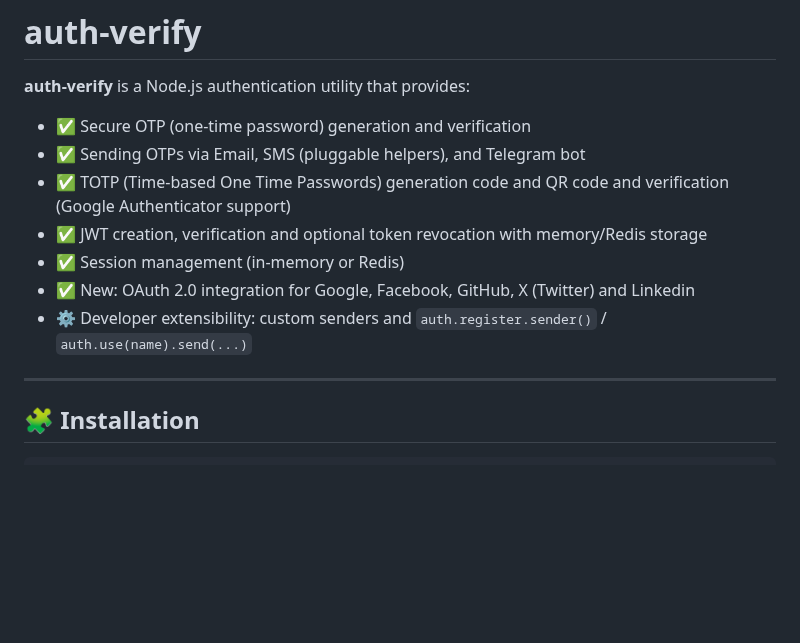
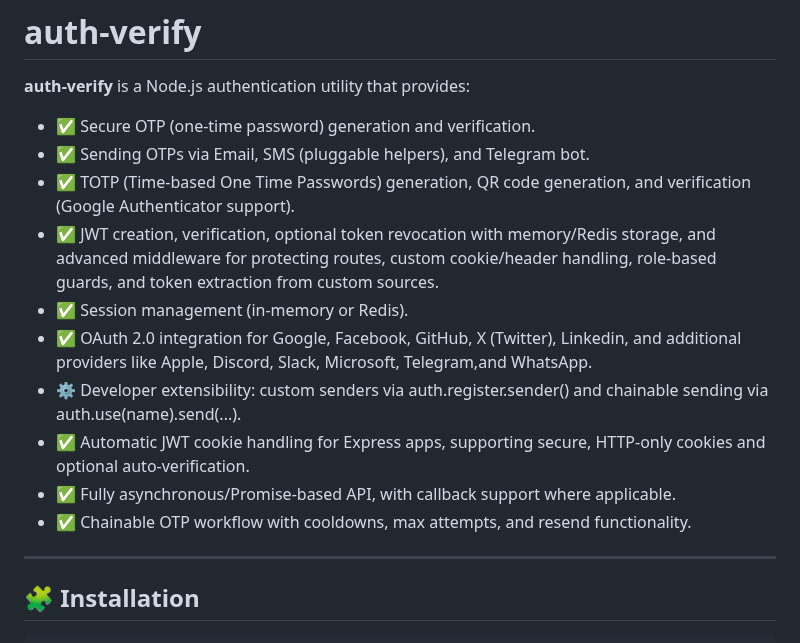
Before and after one commit to Jahongir2007/auth-verify, a Markdown page: docs/docs.md, the part around the change. GitHub-like rendering; blank space fills up the shorter version.

```diff
--- a/docs/docs.md
+++ b/docs/docs.md
@@ -1,13 +1,16 @@
 # auth-verify
 
 **auth-verify** is a Node.js authentication utility that provides:
-- ✅ Secure OTP (one-time password) generation and verification
-- ✅ Sending OTPs via Email, SMS (pluggable helpers), and Telegram bot
-- ✅ TOTP (Time-based One Time Passwords) generation code and QR code and verification (Google Authenticator support)
-- ✅ JWT creation, verification and optional token revocation with memory/Redis storage
-- ✅ Session management (in-memory or Redis)
-- ✅ New: OAuth 2.0 integration for Google, Facebook, GitHub, X (Twitter) and Linkedin
-- ⚙️ Developer extensibility: custom senders and `auth.register.sender()` / `auth.use(name).send(...)`
+  - ✅ Secure OTP (one-time password) generation and verification.
+  - ✅ Sending OTPs via Email, SMS (pluggable helpers), and Telegram bot.
+  - ✅ TOTP (Time-based One Time Passwords) generation, QR code generation, and verification (Google Authenticator support).
+  - ✅ JWT creation, verification, optional token revocation with memory/Redis storage, and advanced middleware for protecting routes, custom cookie/header handling, role-based guards, and token extraction from custom sources.
+  - ✅ Session management (in-memory or Redis).
+  - ✅ OAuth 2.0 integration for Google, Facebook, GitHub, X (Twitter), Linkedin, and additional providers like Apple, Discord, Slack, Microsoft, Telegram,and WhatsApp.
+  - ⚙️ Developer extensibility: custom senders via auth.register.sender() and chainable sending via auth.use(name).send(...).
+  - ✅ Automatic JWT cookie handling for Express apps, supporting secure, HTTP-only cookies and optional auto-verification.
+  - ✅ Fully asynchronous/Promise-based API, with callback support where applicable.
+  - ✅ Chainable OTP workflow with cooldowns, max attempts, and resend functionality.
 ---
 
 ## 🧩 Installation
```
